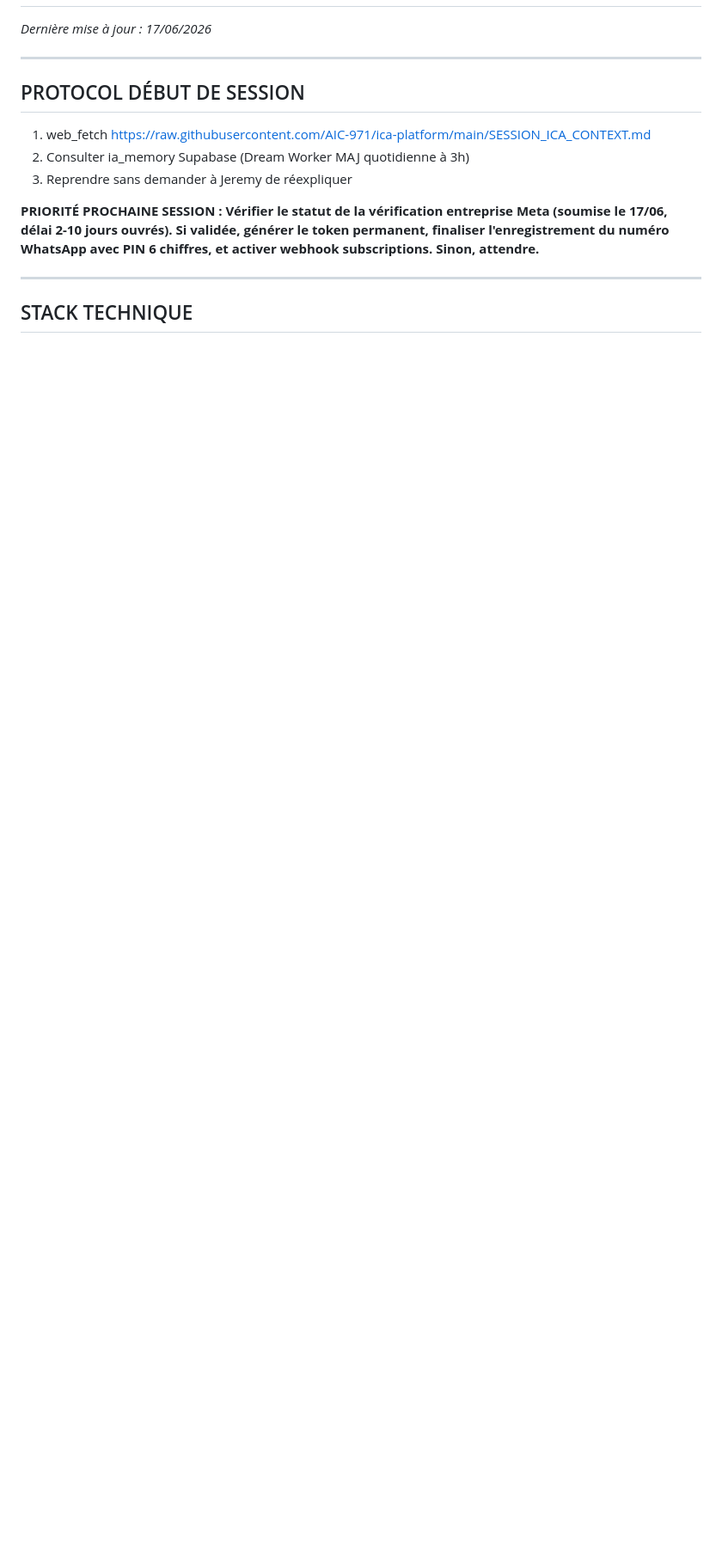
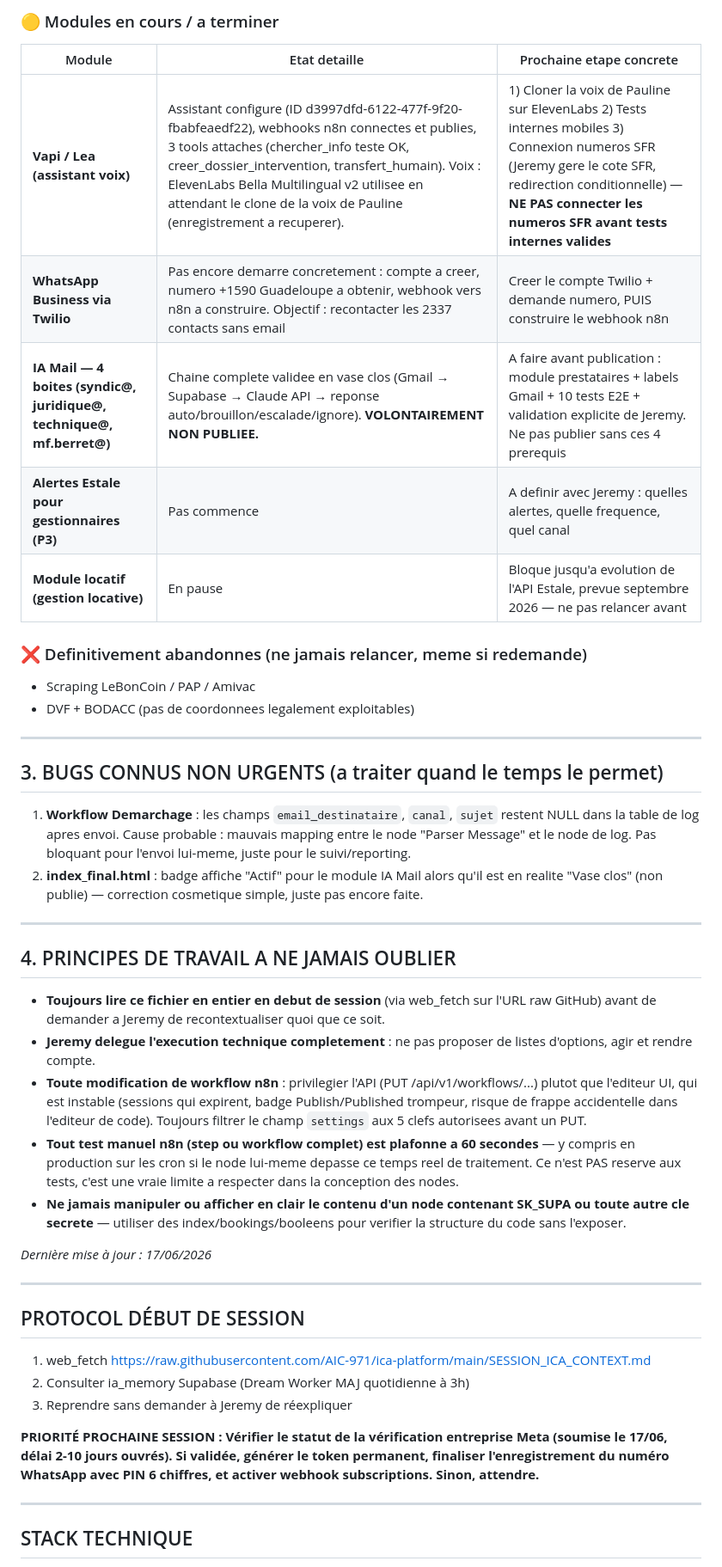
Before and after one commit to AIC-971/ica-platform, a Markdown page: SESSION_ICA_CONTEXT.md, the part around one of its changes. Shown at 86% size. GitHub-like rendering; blank space fills up the shorter version.

Commit message:
Ajout synthese globale projet en tete de fichier (vue d ensemble tous modules)

```diff
--- a/SESSION_ICA_CONTEXT.md
+++ b/SESSION_ICA_CONTEXT.md
@@ -2,3 +31,33 @@
+### 🟡 Modules en cours / a terminer
+| Module | Etat detaille | Prochaine etape concrete |
+|---|---|---|
+| **Vapi / Lea (assistant voix)** | Assistant configure (ID d3997dfd-6122-477f-9f20-fbabfeaedf22), webhooks n8n connectes et publies, 3 tools attaches (chercher_info teste OK, creer_dossier_intervention, transfert_humain). Voix : ElevenLabs Bella Multilingual v2 utilisee en attendant le clone de la voix de Pauline (enregistrement a recuperer). | 1) Cloner la voix de Pauline sur ElevenLabs 2) Tests internes mobiles 3) Connexion numeros SFR (Jeremy gere le cote SFR, redirection conditionnelle) — **NE PAS connecter les numeros SFR avant tests internes valides** |
+| **WhatsApp Business via Twilio** | Pas encore demarre concretement : compte a creer, numero +1590 Guadeloupe a obtenir, webhook vers n8n a construire. Objectif : recontacter les 2337 contacts sans email | Creer le compte Twilio + demande numero, PUIS construire le webhook n8n |
+| **IA Mail — 4 boites (syndic@, juridique@, technique@, mf.berret@)** | Chaine complete validee en vase clos (Gmail → Supabase → Claude API → reponse auto/brouillon/escalade/ignore). **VOLONTAIREMENT NON PUBLIEE.** | A faire avant publication : module prestataires + labels Gmail + 10 tests E2E + validation explicite de Jeremy. Ne pas publier sans ces 4 prerequis |
+| **Alertes Estale pour gestionnaires (P3)** | Pas commence | A definir avec Jeremy : quelles alertes, quelle frequence, quel canal |
+| **Module locatif (gestion locative)** | En pause | Bloque jusqu'a evolution de l'API Estale, prevue septembre 2026 — ne pas relancer avant |
+
+### ❌ Definitivement abandonnes (ne jamais relancer, meme si redemande)
+- Scraping LeBonCoin / PAP / Amivac
+- DVF + BODACC (pas de coordonnees legalement exploitables)
+
+---
+
+## 3. BUGS CONNUS NON URGENTS (a traiter quand le temps le permet)
+
+1. **Workflow Demarchage** : les champs `email_destinataire`, `canal`, `sujet` restent NULL dans la table de log apres envoi. Cause probable : mauvais mapping entre le node "Parser Message" et le node de log. Pas bloquant pour l'envoi lui-meme, juste pour le suivi/reporting.
+2. **index_final.html** : badge affiche "Actif" pour le module IA Mail alors qu'il est en realite "Vase clos" (non publie) — correction cosmetique simple, juste pas encore faite.
+
+---
+
+## 4. PRINCIPES DE TRAVAIL A NE JAMAIS OUBLIER
+
+- **Toujours lire ce fichier en entier en debut de session** (via web_fetch sur l'URL raw GitHub) avant de demander a Jeremy de recontextualiser quoi que ce soit.
+- **Jeremy delegue l'execution technique completement** : ne pas proposer de listes d'options, agir et rendre compte.
+- **Toute modification de workflow n8n** : privilegier l'API (PUT /api/v1/workflows/...) plutot que l'editeur UI, qui est instable (sessions qui expirent, badge Publish/Published trompeur, risque de frappe accidentelle dans l'editeur de code). Toujours filtrer le champ `settings` aux 5 clefs autorisees avant un PUT.
+- **Tout test manuel n8n (step ou workflow complet) est plafonne a 60 secondes** — y compris en production sur les cron si le node lui-meme depasse ce temps reel de traitement. Ce n'est PAS reserve aux tests, c'est une vraie limite a respecter dans la conception des nodes.
+- **Ne jamais manipuler ou afficher en clair le contenu d'un node contenant SK_SUPA ou toute autre cle secrete** — utiliser des index/bookings/booleens pour verifier la structure du code sans l'exposer.
+
 *Dernière mise à jour : 17/06/2026*
 
 ---
```
Also changed, not shown: other parts of SESSION_ICA_CONTEXT.md (+29 -0 lines).
